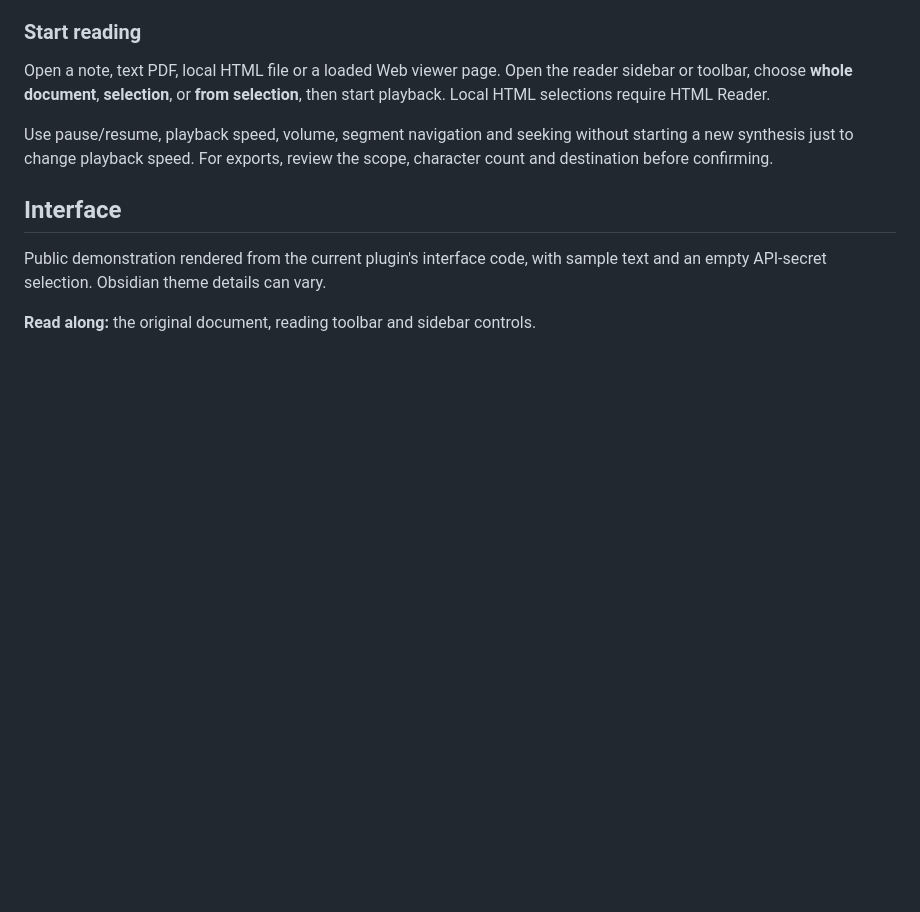
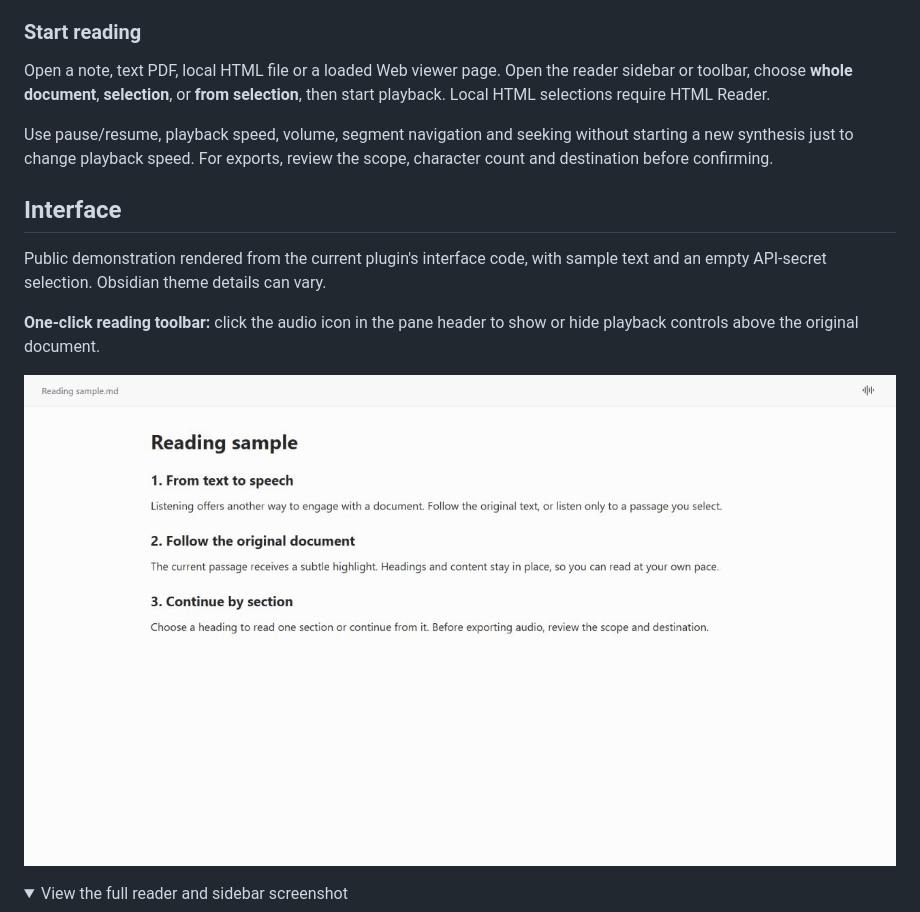
Before and after one commit to laginae/note-reader-cosyvoice, a Markdown page: README.md, the part around one of its changes. Drawn GitHub-style; pictures changed too: docs/images/reading-toolbar-demo.gif (added); folded sections open; blank space fills up the shorter version.

```diff
--- a/README.md
+++ b/README.md
@@ -83,6 +83,11 @@ Use pause/resume, playback speed, volume, segment navigation and seeking without
 
 Public demonstration rendered from the current plugin's interface code, with sample text and an empty API-secret selection. Obsidian theme details can vary.
 
-**Read along:** the original document, reading toolbar and sidebar controls.
+**One-click reading toolbar:** click the audio icon in the pane header to show or hide playback controls above the original document.
+
+![Click the audio icon to show and hide the reading toolbar](docs/images/reading-toolbar-demo.gif)
+
+<details>
+<summary>View the full reader and sidebar screenshot</summary>
 
 ![Voice reader controls](docs/images/reader-controls.png)
```
Also changed, not shown: other parts of README.md (+2 -0 lines), README.zh-CN.md (+8 -1 lines).
